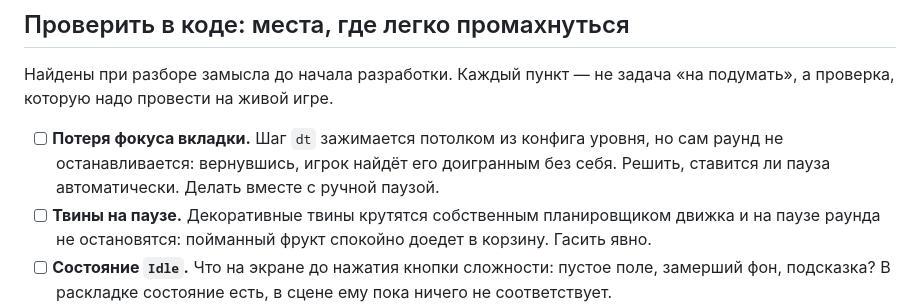
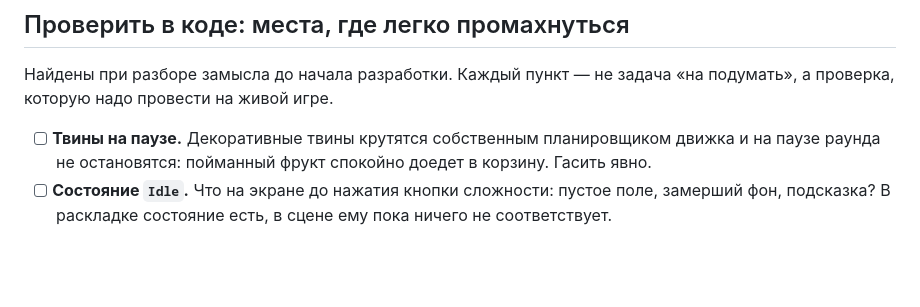
Before and after one commit to titkovvladimir/FruitCatcherTest, a Markdown page: docs/BACKLOG.md, the part around the change. Rendered like a GitHub page; blank space fills up the shorter version.

```diff
--- a/docs/BACKLOG.md
+++ b/docs/BACKLOG.md
@@ -9,10 +9,6 @@
 Найдены при разборе замысла до начала разработки. Каждый пункт — не задача «на
 подумать», а проверка, которую надо провести на живой игре.
 
-- [ ] **Потеря фокуса вкладки.** Шаг `dt` зажимается потолком из конфига
-      уровня, но сам раунд не останавливается: вернувшись, игрок найдёт его
-      доигранным без себя. Решить, ставится ли пауза автоматически. Делать
-      вместе с ручной паузой.
 - [ ] **Твины на паузе.** Декоративные твины крутятся собственным планировщиком
       движка и на паузе раунда не остановятся: пойманный фрукт спокойно доедет в
       корзину. Гасить явно.
```
Also changed, not shown: docs/DONE.md (+18 -0 lines).
